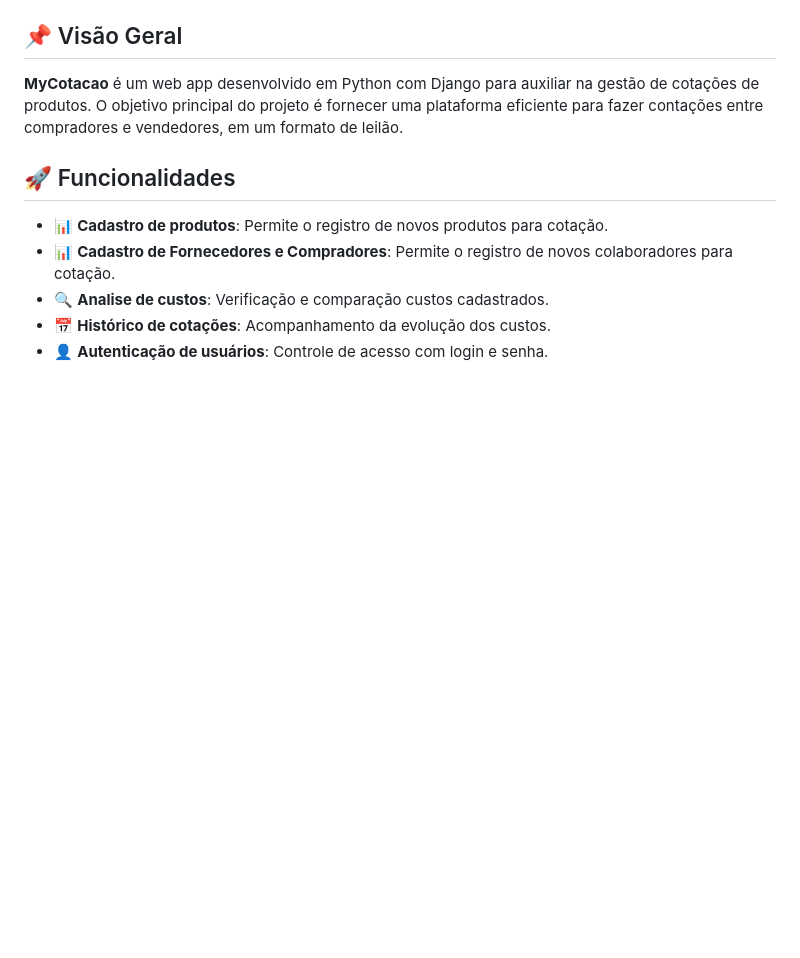
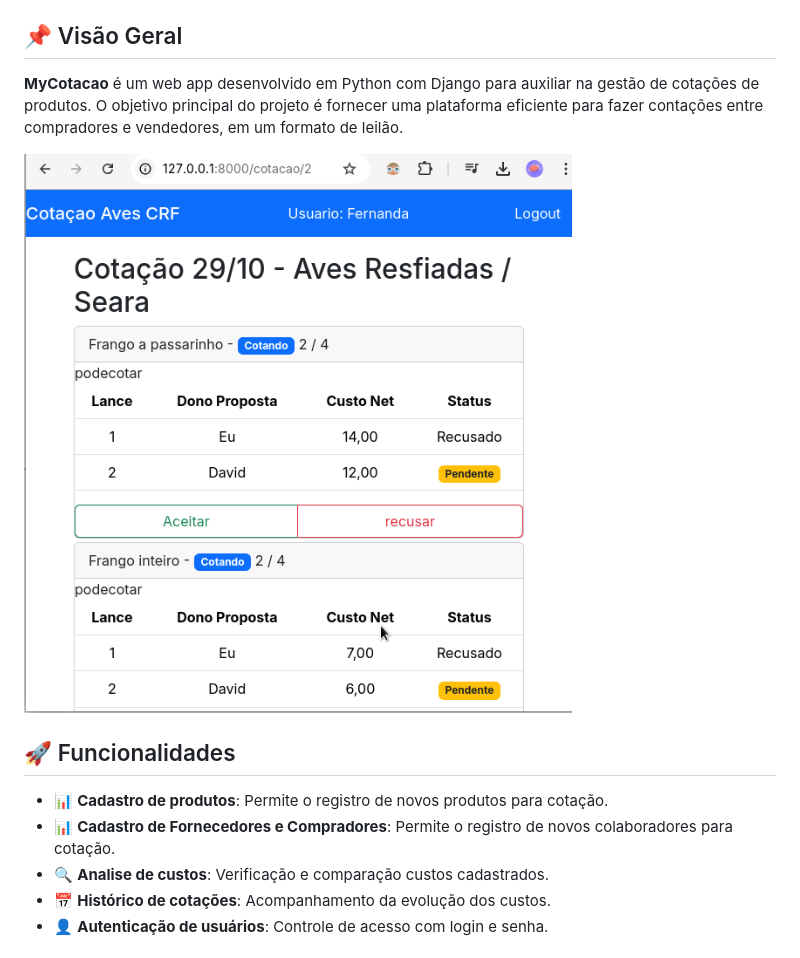
Before and after one commit to jgomes-br/Mycotacao, a Markdown page: README.md, the part around the change. Rendered like a GitHub page; pictures changed too: wireframe/forncedor.png (added); blank space fills up the shorter version.

```diff
--- a/README.md
+++ b/README.md
@@ -3,6 +3,7 @@
 ## 📌 Visão Geral
 **MyCotacao** é um web app desenvolvido em Python com Django para auxiliar na gestão de cotações de produtos. O objetivo principal do projeto é fornecer uma plataforma eficiente para fazer contações entre compradores e vendedores, em um formato de leilão.
 
+![MyCotacao Screenshot](wireframe/forncedor.png)
 
 ## 🚀 Funcionalidades
 - 📊 **Cadastro de produtos**: Permite o registro de novos produtos para cotação.
```
Also changed, not shown: 1 other file.
